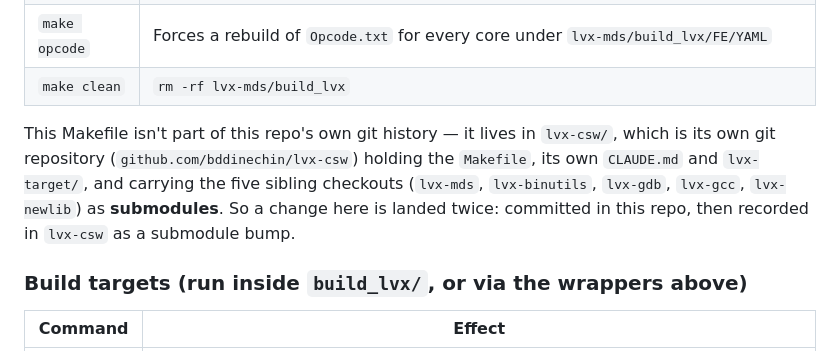
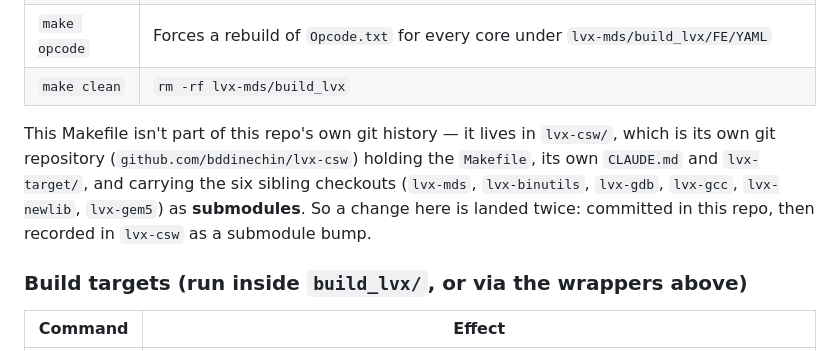
Before and after one commit to bddinechin/lvx-mds, a Markdown page: CLAUDE.md, the part around one of its changes. Rendered like a GitHub page.

```diff
--- a/CLAUDE.md
+++ b/CLAUDE.md
@@ -51,7 +51,7 @@ For `--target=lvx`, the default enabled back-ends (`TOOLS`) are **`TEX GBU GDB G
 | `make opcode` | Forces a rebuild of `Opcode.txt` for every core under `lvx-mds/build_lvx/FE/YAML` |
 | `make clean` | `rm -rf lvx-mds/build_lvx` |
 
-This Makefile isn't part of this repo's own git history — it lives in `lvx-csw/`, which is its own git repository (`github.com/bddinechin/lvx-csw`) holding the `Makefile`, its own `CLAUDE.md` and `lvx-target/`, and carrying the five sibling checkouts (`lvx-mds`, `lvx-binutils`, `lvx-gdb`, `lvx-gcc`, `lvx-newlib`) as **submodules**. So a change here is landed twice: committed in this repo, then recorded in `lvx-csw` as a submodule bump.
+This Makefile isn't part of this repo's own git history — it lives in `lvx-csw/`, which is its own git repository (`github.com/bddinechin/lvx-csw`) holding the `Makefile`, its own `CLAUDE.md` and `lvx-target/`, and carrying the six sibling checkouts (`lvx-mds`, `lvx-binutils`, `lvx-gdb`, `lvx-gcc`, `lvx-newlib`, `lvx-gem5`) as **submodules**. So a change here is landed twice: committed in this repo, then recorded in `lvx-csw` as a submodule bump.
 
 ### Build targets (run inside `build_lvx/`, or via the wrappers above)
 
```
Also changed, not shown: other parts of CLAUDE.md (+1 -1 lines).
